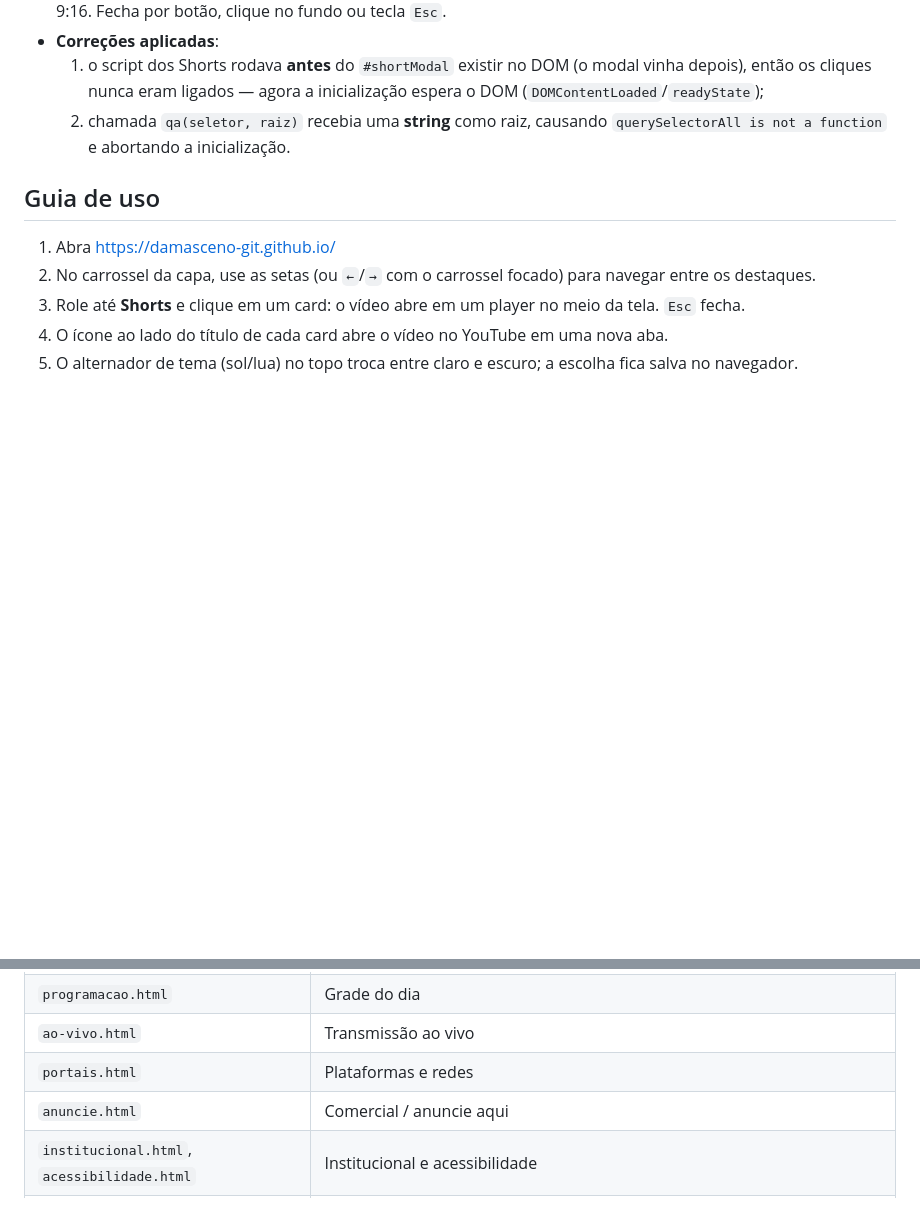
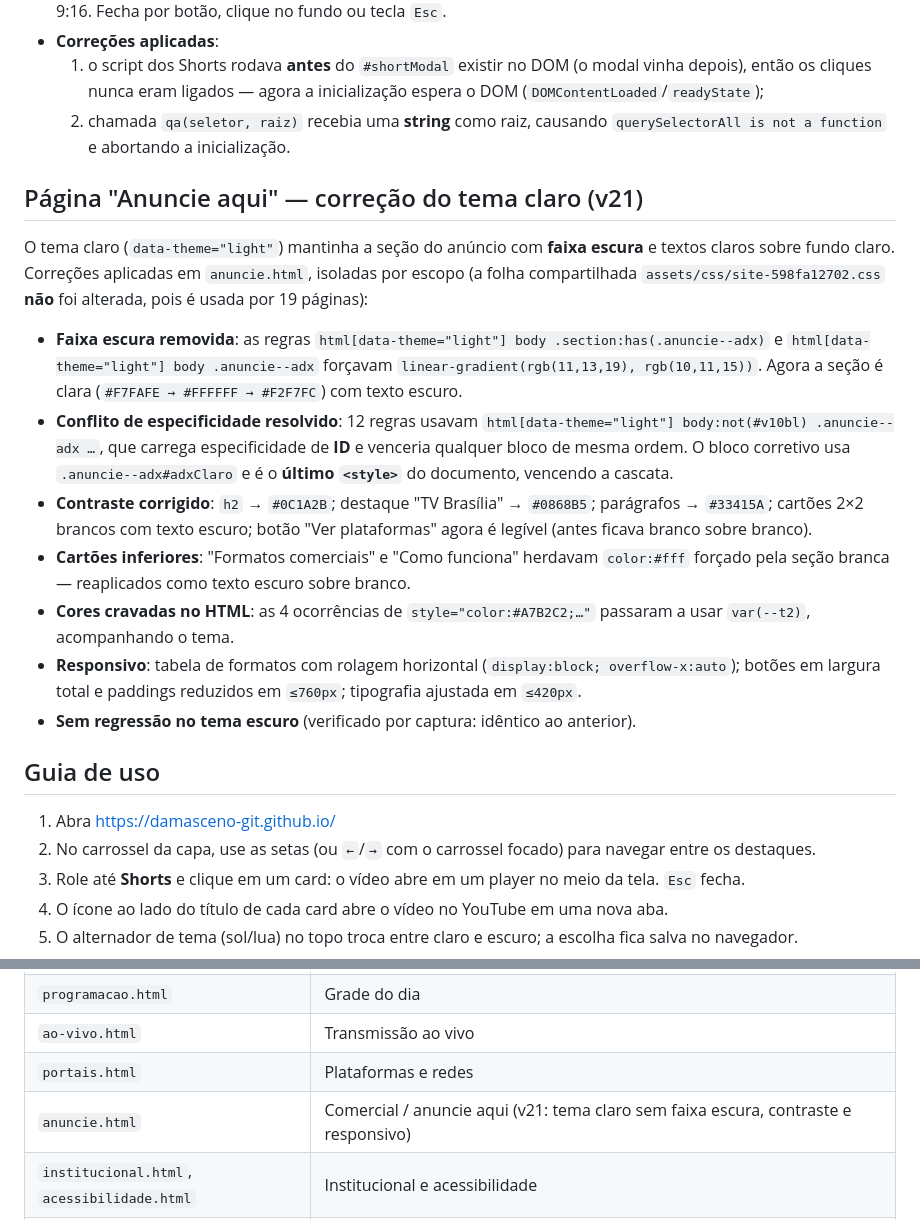
Before and after one commit to Damasceno-GIT/Damasceno-GIT.github.io, a Markdown page: README.md, 2 parts joined by grey strips. Rendered like a GitHub page; blank space fills up the shorter version.

Commit message:
README: documenta a correcao do tema claro na pagina 'Anuncie aqui' (v21)

```diff
--- a/README.md
+++ b/README.md
@@ -32,6 +32,17 @@
   1. o script dos Shorts rodava **antes** do `#shortModal` existir no DOM (o modal vinha depois), então os cliques nunca eram ligados — agora a inicialização espera o DOM (`DOMContentLoaded`/`readyState`);
   2. chamada `qa(seletor, raiz)` recebia uma **string** como raiz, causando `querySelectorAll is not a function` e abortando a inicialização.
 
+## Página "Anuncie aqui" — correção do tema claro (v21)
+O tema claro (`data-theme="light"`) mantinha a seção do anúncio com **faixa escura** e textos claros sobre fundo claro. Correções aplicadas em `anuncie.html`, isoladas por escopo (a folha compartilhada `assets/css/site-598fa12702.css` **não** foi alterada, pois é usada por 19 páginas):
+
+- **Faixa escura removida**: as regras `html[data-theme="light"] body .section:has(.anuncie--adx)` e `html[data-theme="light"] body .anuncie--adx` forçavam `linear-gradient(rgb(11,13,19), rgb(10,11,15))`. Agora a seção é clara (`#F7FAFE → #FFFFFF → #F2F7FC`) com texto escuro.
+- **Conflito de especificidade resolvido**: 12 regras usavam `html[data-theme="light"] body:not(#v10bl) .anuncie--adx …`, que carrega especificidade de **ID** e venceria qualquer bloco de mesma ordem. O bloco corretivo usa `.anuncie--adx#adxClaro` e é o **último `<style>`** do documento, vencendo a cascata.
+- **Contraste corrigido**: `h2` → `#0C1A2B`; destaque "TV Brasília" → `#0868B5`; parágrafos → `#33415A`; cartões 2×2 brancos com texto escuro; botão "Ver plataformas" agora é legível (antes ficava branco sobre branco).
+- **Cartões inferiores**: "Formatos comerciais" e "Como funciona" herdavam `color:#fff` forçado pela seção branca — reaplicados como texto escuro sobre branco.
+- **Cores cravadas no HTML**: as 4 ocorrências de `style="color:#A7B2C2;…"` passaram a usar `var(--t2)`, acompanhando o tema.
+- **Responsivo**: tabela de formatos com rolagem horizontal (`display:block; overflow-x:auto`); botões em largura total e paddings reduzidos em `≤760px`; tipografia ajustada em `≤420px`.
+- **Sem regressão no tema escuro** (verificado por captura: idêntico ao anterior).
+
 ## Guia de uso
 1. Abra https://damasceno-git.github.io/
 2. No carrossel da capa, use as setas (ou `←`/`→` com o carrossel focado) para navegar entre os destaques.
@@ -48,7 +59,7 @@
 | `programacao.html` | Grade do dia |
 | `ao-vivo.html` | Transmissão ao vivo |
 | `portais.html` | Plataformas e redes |
-| `anuncie.html` | Comercial / anuncie aqui |
+| `anuncie.html` | Comercial / anuncie aqui (v21: tema claro sem faixa escura, contraste e responsivo) |
 | `institucional.html`, `acessibilidade.html` | Institucional e acessibilidade |
 | `componentes.html`, `fundamentos.html` | Guia de estilo do projeto |
 | `404.html` | Página de erro |
```
